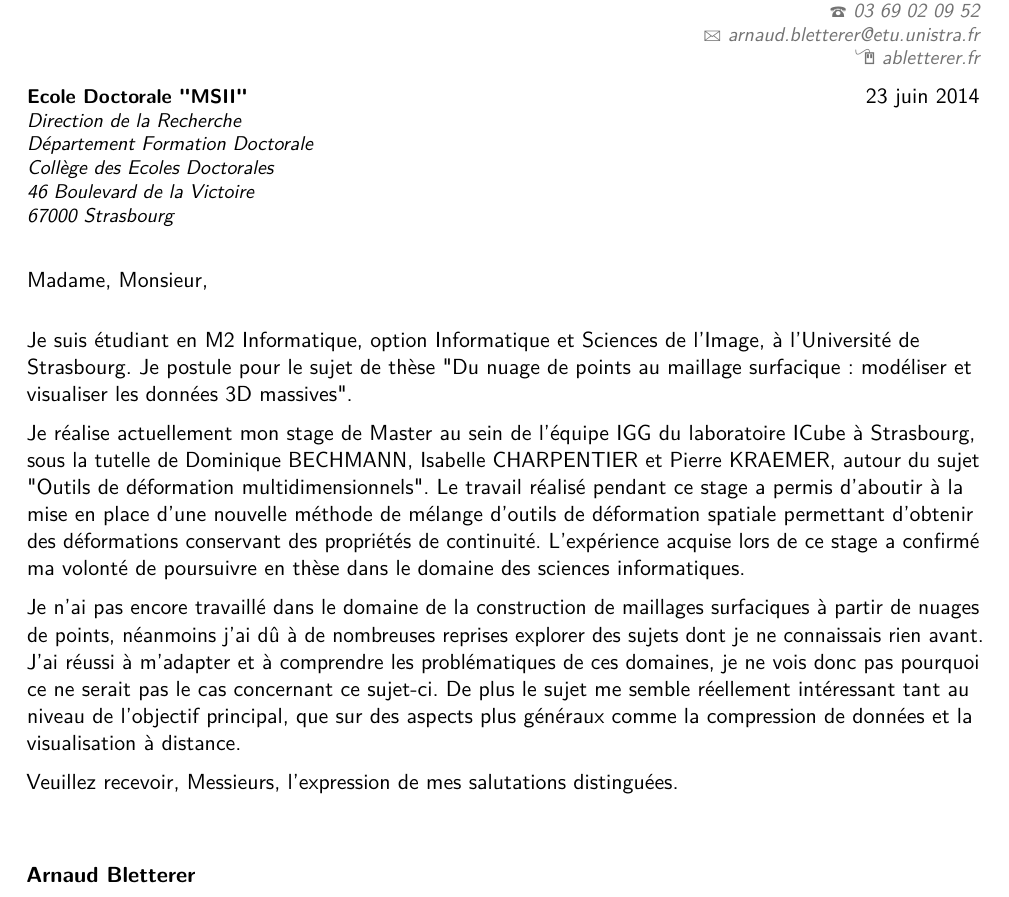
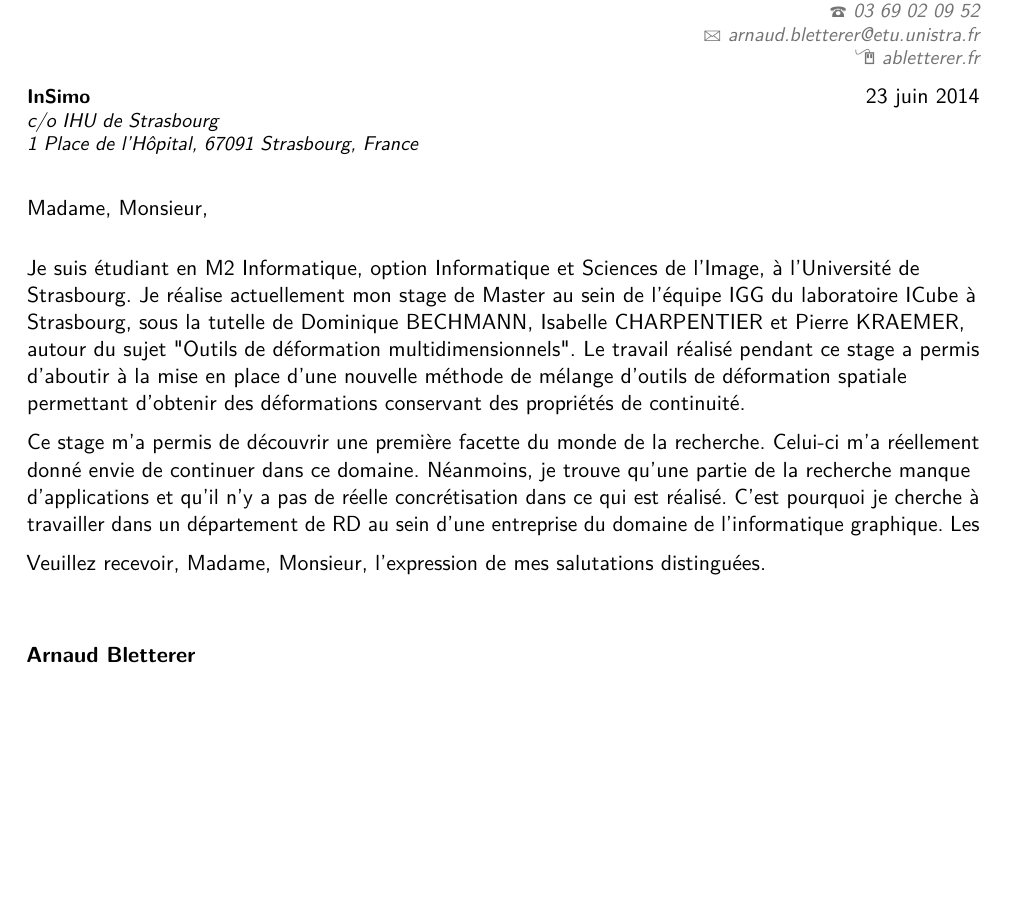
Before and after one commit to abletterer/CV, a LaTeX CV (CV/main.tex): part of page 1 of 2, cut so that both start at the same text. Compiled offline with pdfLaTeX.

Commit message:
Modification de la lettre de motivation pour InSimo

```diff
--- a/CV/main.tex
+++ b/CV/main.tex
@@ -36,41 +36,32 @@
 
 %-----       letter       -----------------------------------------------------
 % recipient data
-\recipient{Ecole Doctorale "MSII"}
-{Direction de la Recherche\\
-Département Formation Doctorale\\
-Collège des Ecoles Doctorales\\
-46 Boulevard de la Victoire\\
-67000 Strasbourg}
+\recipient{InSimo}
+{c/o IHU de Strasbourg \\
+1 Place de l'Hôpital,
+67091 Strasbourg, France}
 \date{\mydateformat\today}
 \opening{Madame, Monsieur,}
-\closing{Veuillez recevoir, Messieurs, l'expression de mes salutations
+\closing{Veuillez recevoir, Madame, Monsieur, l'expression de mes salutations
 distinguées.}
 \enclosure[Pièce jointe]{Curriculum Vit\ae{}}
 \makelettertitle
 
 Je suis étudiant en M2 Informatique, option Informatique et Sciences de
-l'Image, à l'Université de Strasbourg. Je postule pour le sujet de thèse "Du
-nuage de points au maillage surfacique : modéliser et visualiser les données
-3D massives".
+l'Image, à l'Université de Strasbourg. Je réalise actuellement mon stage de
+Master au sein de l'équipe IGG du laboratoire ICube à Strasbourg, sous la
+tutelle de Dominique BECHMANN, Isabelle CHARPENTIER et Pierre KRAEMER, autour
+du sujet "Outils de déformation multidimensionnels". Le travail réalisé
+pendant ce stage a permis d'aboutir à la mise en place d'une nouvelle méthode
+de mélange d'outils de déformation spatiale permettant d'obtenir des
+déformations conservant des propriétés de continuité.
 
-Je réalise actuellement mon stage de Master au sein de l'équipe IGG du
-laboratoire ICube à Strasbourg, sous la tutelle de Dominique BECHMANN,
-Isabelle CHARPENTIER et Pierre KRAEMER, autour du sujet "Outils de déformation
-multidimensionnels". Le travail réalisé pendant ce stage a permis d'aboutir à
-la mise en place d'une nouvelle méthode de mélange d'outils de déformation
-spatiale permettant d'obtenir des déformations conservant des propriétés de
-continuité. L'expérience acquise lors de ce stage a confirmé ma volonté de
-poursuivre en thèse dans le domaine des sciences informatiques.
-
-Je n'ai pas encore travaillé dans le domaine de la construction de maillages
-surfaciques à partir de nuages de points, néanmoins j'ai dû à de nombreuses
-reprises explorer des sujets dont je ne connaissais rien avant. J'ai réussi à
-m'adapter et à comprendre les problématiques de ces domaines, je ne vois donc
-pas pourquoi ce ne serait pas le cas concernant ce sujet-ci. De plus le sujet
-me semble réellement intéressant tant au niveau de l'objectif principal, que
-sur des aspects plus généraux comme la compression de données et la
-visualisation à distance.
+Ce stage m'a permis de découvrir une première facette du monde de la
+recherche. Celui-ci m'a réellement donné envie de continuer dans ce domaine.
+Néanmoins, je trouve qu'une partie de la recherche manque d'applications et
+qu'il n'y a pas de réelle concrétisation dans ce qui est réalisé. C'est
+pourquoi je cherche à travailler dans un département de R&D au sein d'une
+entreprise du domaine de l'informatique graphique. Les
 
 \makeletterclosing
 
```
